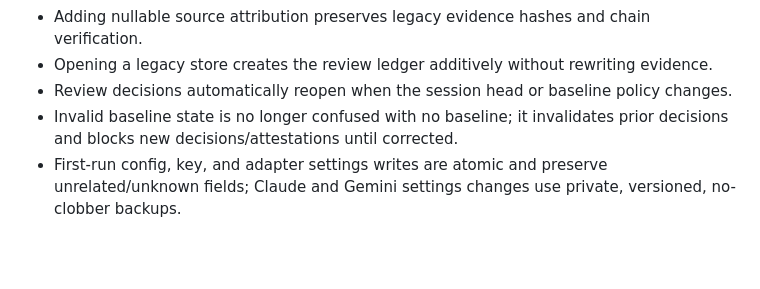
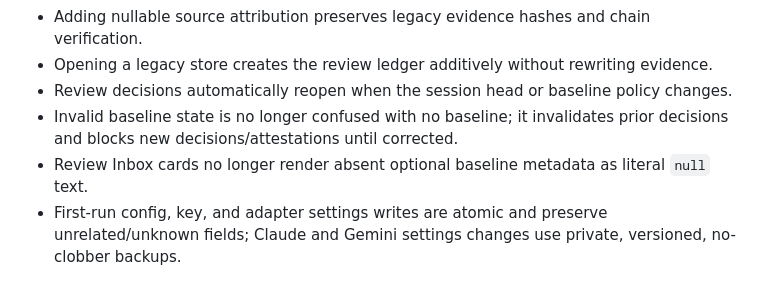
Before and after one commit to adamhjouj/blackbox, a Markdown page: CHANGELOG.md, the part around the change. GitHub-like rendering; blank space fills up the shorter version.

Commit message:
docs: record final Review Inbox polish

```diff
--- a/CHANGELOG.md
+++ b/CHANGELOG.md
@@ -42,6 +42,7 @@ All notable changes are documented here. The project follows [Semantic Versionin
 - Opening a legacy store creates the review ledger additively without rewriting evidence.
 - Review decisions automatically reopen when the session head or baseline policy changes.
 - Invalid baseline state is no longer confused with no baseline; it invalidates prior decisions and blocks new decisions/attestations until corrected.
+- Review Inbox cards no longer render absent optional baseline metadata as literal `null` text.
 - First-run config, key, and adapter settings writes are atomic and preserve unrelated/unknown fields; Claude and Gemini settings changes use private, versioned, no-clobber backups.
 
 ### Security
```
